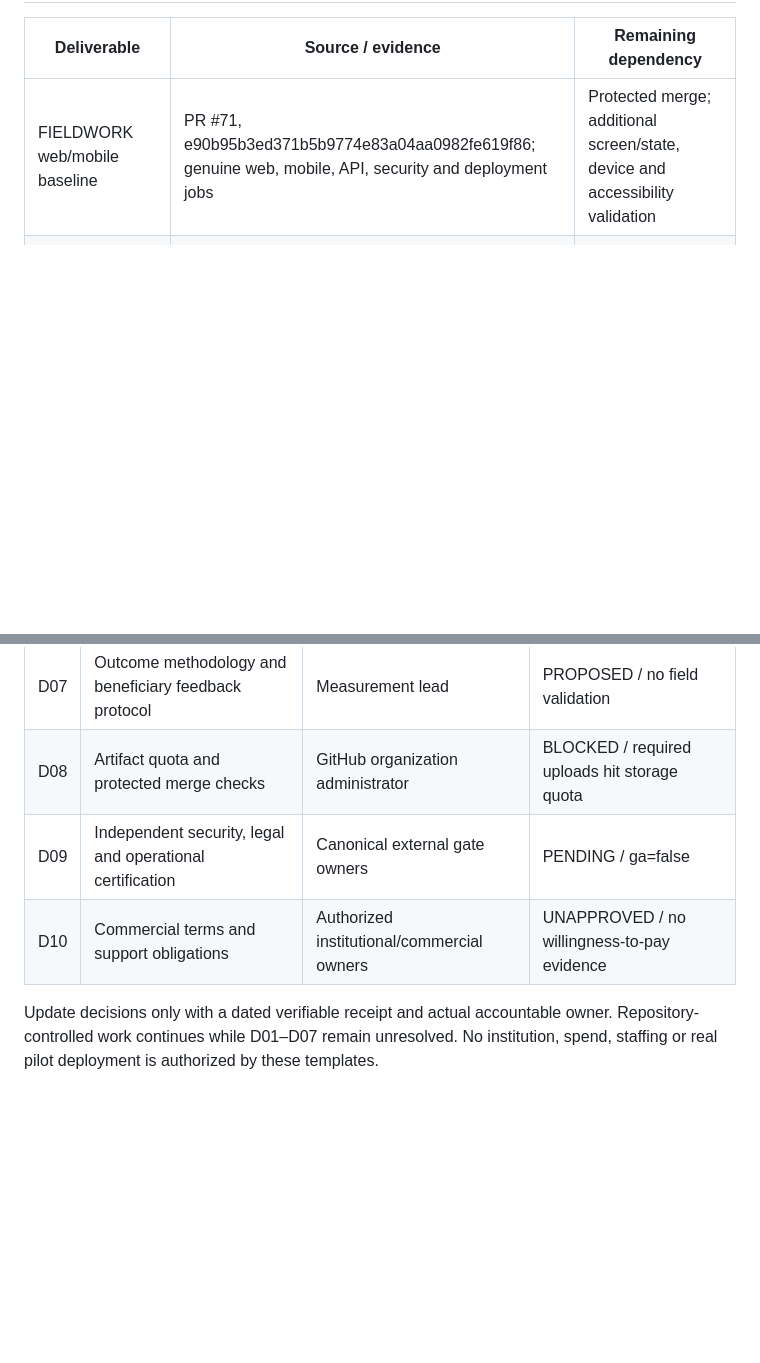
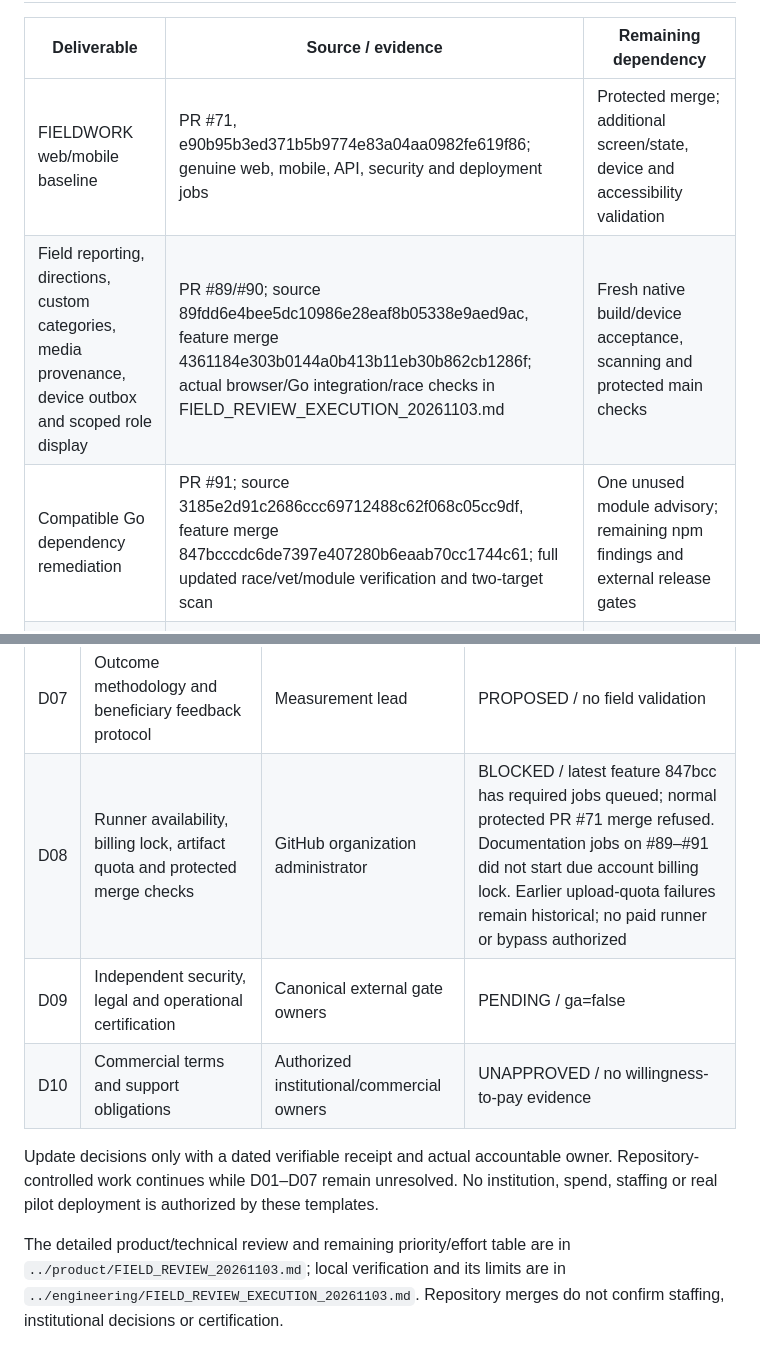
Before and after one commit to Atlasfsp/iRespond, a Markdown page: docs/pilot/CAPACITY_AND_DECISIONS.md, 2 parts joined by grey strips. Drawn GitHub-style; blank space fills up the shorter version.

Commit message:
docs(pilot): reconcile field review evidence and release blockers

```diff
--- a/docs/pilot/CAPACITY_AND_DECISIONS.md
+++ b/docs/pilot/CAPACITY_AND_DECISIONS.md
@@ -9,6 +9,8 @@ is available in this repository; committed human capacity is UNKNOWN.
 | Deliverable | Source / evidence | Remaining dependency |
 | --- | --- | --- |
 | FIELDWORK web/mobile baseline | PR #71, e90b95b3ed371b5b9774e83a04aa0982fe619f86; genuine web, mobile, API, security and deployment jobs | Protected merge; additional screen/state, device and accessibility validation |
+| Field reporting, directions, custom categories, media provenance, device outbox and scoped role display | PR #89/#90; source 89fdd6e4bee5dc10986e28eaf8b05338e9aed9ac, feature merge 4361184e303b0144a0b413b11eb30b862cb1286f; actual browser/Go integration/race checks in FIELD_REVIEW_EXECUTION_20261103.md | Fresh native build/device acceptance, scanning and protected main checks |
+| Compatible Go dependency remediation | PR #91; source 3185e2d91c2686ccc69712488c62f068c05cc9df, feature merge 847bcccdc6de7397e407280b6eaab70cc1744c61; full updated race/vet/module verification and two-target scan | One unused module advisory; remaining npm findings and external release gates |
 | Independent evidence review, immutable source and audit/outbox transaction | PR #78, 1ab0f209914974782fbb4bd6b2cfd74ae7133693; Linux Go race tests with YugabyteDB/RustFS | Review, resource/tenant authorization and production integration |
 | Fail-closed SS13 authorization adapter | PR #79, a7cc333d6f5bfe5b4c8fe0760f715ae0e2895c0b; malformed response, redirect and revocation regression tests | Route-level policy wiring and live service approval |
 | Complete supplied engineering package | PR #77, 6fa4e0b5627fb5419b8818d8033f2a499a143b0d; verified package hashes | Most new product-domain acceptance requirements remain unverified |
@@ -53,10 +55,12 @@ not appointments. UNKNOWN means no supported commitment exists.
 | D05 | Commencement, testing and launch dates | Pilot owner and release authority | UNAPPROVED |
 | D06 | Consent, safeguarding, escalation and training owners | Data protection and safeguarding leads | UNASSIGNED / independent approval required |
 | D07 | Outcome methodology and beneficiary feedback protocol | Measurement lead | PROPOSED / no field validation |
-| D08 | Artifact quota and protected merge checks | GitHub organization administrator | BLOCKED / required uploads hit storage quota |
+| D08 | Runner availability, billing lock, artifact quota and protected merge checks | GitHub organization administrator | BLOCKED / latest feature 847bcc has required jobs queued; normal protected PR #71 merge refused. Documentation jobs on #89–#91 did not start due account billing lock. Earlier upload-quota failures remain historical; no paid runner or bypass authorized |
 | D09 | Independent security, legal and operational certification | Canonical external gate owners | PENDING / ga=false |
 | D10 | Commercial terms and support obligations | Authorized institutional/commercial owners | UNAPPROVED / no willingness-to-pay evidence |
 
 Update decisions only with a dated verifiable receipt and actual accountable owner.
 Repository-controlled work continues while D01–D07 remain unresolved. No institution,
 spend, staffing or real pilot deployment is authorized by these templates.
+
+The detailed product/technical review and remaining priority/effort table are in `../product/FIELD_REVIEW_20261103.md`; local verification and its limits are in `../engineering/FIELD_REVIEW_EXECUTION_20261103.md`. Repository merges do not confirm staffing, institutional decisions or certification.
```
Also changed, not shown: other parts of docs/pilot/CAPACITY_AND_DECISIONS.md (+1 -1 lines).
